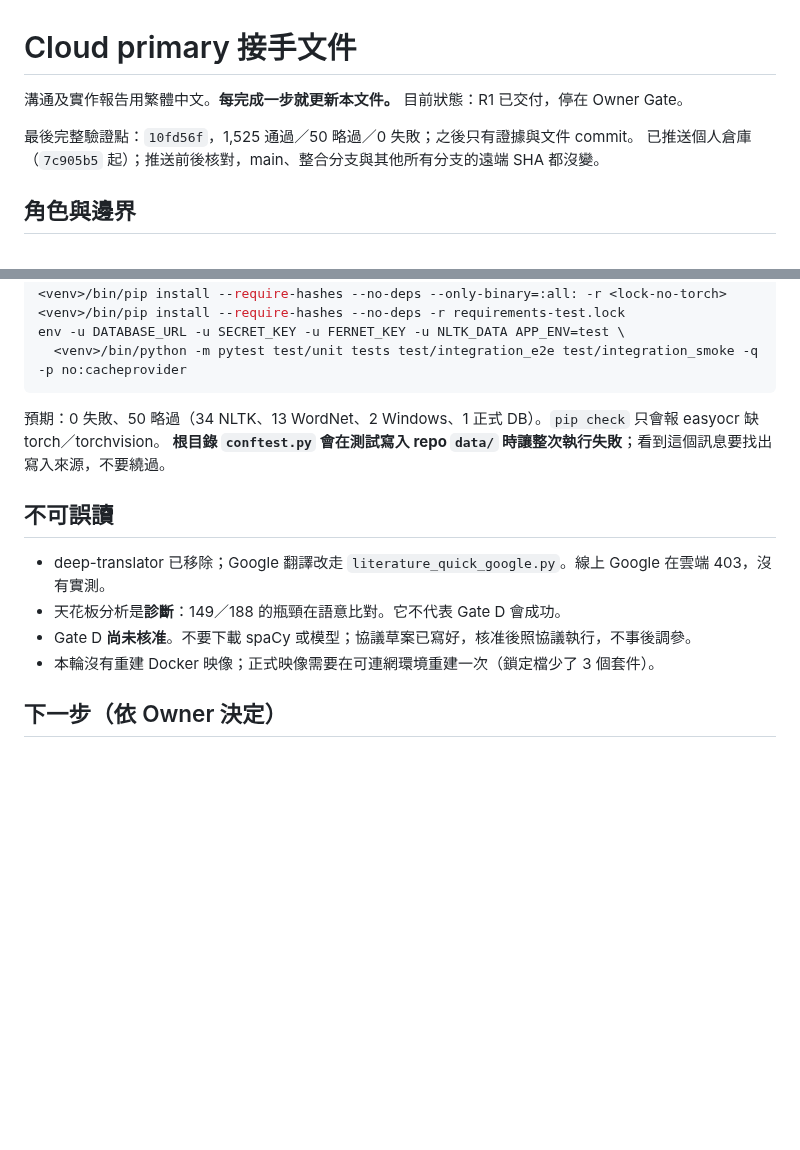
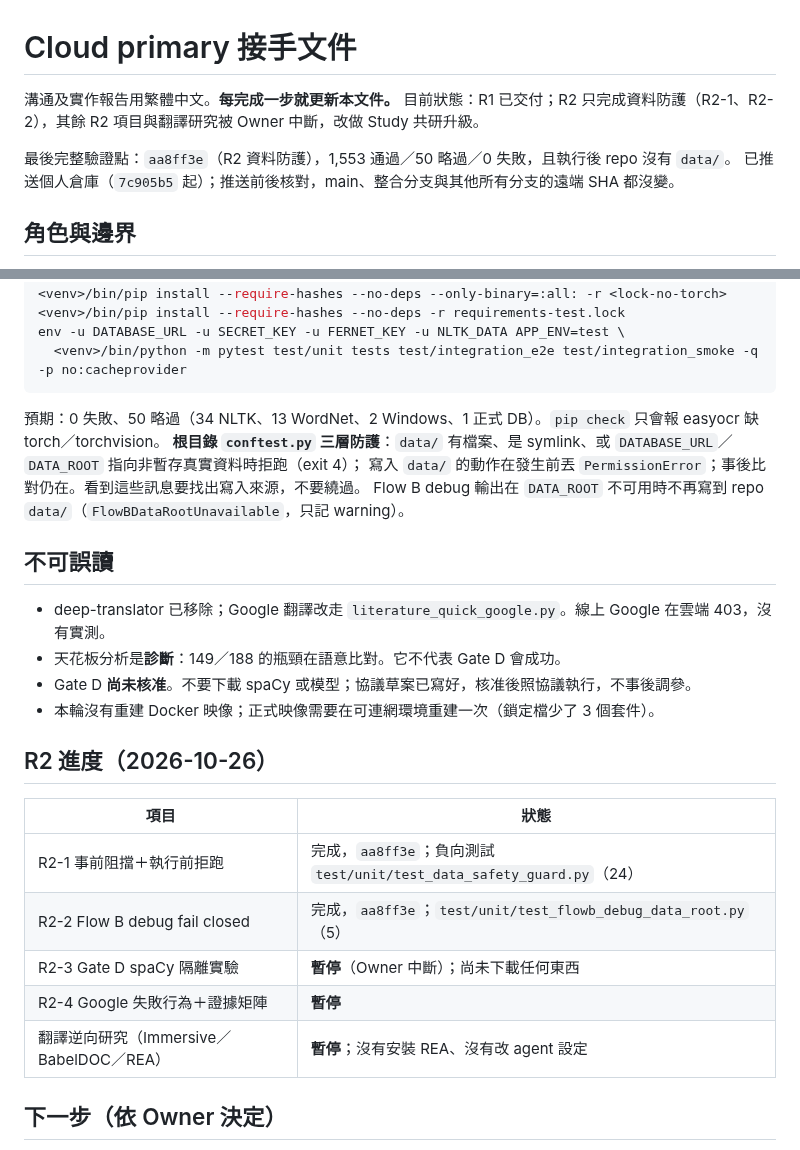
Before and after one commit to SpadesZ/roothinks-1.0.1, a Markdown page: docs/engineering/CLOUD_PRIMARY_HANDOFF.md, 2 parts joined by grey strips. Drawn GitHub-style; blank space fills up the shorter version.

Commit message:
docs: handoff records R2 data safety and the paused R2 items
Co-Authored-By: Claude Opus 5.5 <noreply@anthropic.com>
Claude-Session: https://claude.ai/code/session_01GxGEJJffy36hvAv2jYQjTM

````diff
--- a/docs/engineering/CLOUD_PRIMARY_HANDOFF.md
+++ b/docs/engineering/CLOUD_PRIMARY_HANDOFF.md
@@ -1,8 +1,8 @@
 # Cloud primary 接手文件
 
-溝通及實作報告用繁體中文。**每完成一步就更新本文件。** 目前狀態：R1 已交付，停在 Owner Gate。
+溝通及實作報告用繁體中文。**每完成一步就更新本文件。** 目前狀態：R1 已交付；R2 只完成資料防護（R2-1、R2-2），其餘 R2 項目與翻譯研究被 Owner 中斷，改做 Study 共研升級。
 
-最後完整驗證點：`10fd56f`，1,525 通過／50 略過／0 失敗；之後只有證據與文件 commit。
+最後完整驗證點：`aa8ff3e`（R2 資料防護），1,553 通過／50 略過／0 失敗，且執行後 repo 沒有 `data/`。
 已推送個人倉庫（`7c905b5` 起）；推送前後核對，main、整合分支與其他所有分支的遠端 SHA 都沒變。
 
 ## 角色與邊界
@@ -34,7 +34,9 @@ env -u DATABASE_URL -u SECRET_KEY -u FERNET_KEY -u NLTK_DATA APP_ENV=test \
 ```
 
 預期：0 失敗、50 略過（34 NLTK、13 WordNet、2 Windows、1 正式 DB）。`pip check` 只會報 easyocr 缺 torch／torchvision。
-**根目錄 `conftest.py` 會在測試寫入 repo `data/` 時讓整次執行失敗**；看到這個訊息要找出寫入來源，不要繞過。
+**根目錄 `conftest.py` 三層防護**：`data/` 有檔案、是 symlink、或 `DATABASE_URL`／`DATA_ROOT` 指向非暫存真實資料時拒跑（exit 4）；
+寫入 `data/` 的動作在發生前丟 `PermissionError`；事後比對仍在。看到這些訊息要找出寫入來源，不要繞過。
+Flow B debug 輸出在 `DATA_ROOT` 不可用時不再寫到 repo `data/`（`FlowBDataRootUnavailable`，只記 warning）。
 
 ## 不可誤讀
 
@@ -42,6 +44,16 @@ env -u DATABASE_URL -u SECRET_KEY -u FERNET_KEY -u NLTK_DATA APP_ENV=test \
 - 天花板分析是**診斷**：149／188 的瓶頸在語意比對。它不代表 Gate D 會成功。
 - Gate D **尚未核准**。不要下載 spaCy 或模型；協議草案已寫好，核准後照協議執行，不事後調參。
 - 本輪沒有重建 Docker 映像；正式映像需要在可連網環境重建一次（鎖定檔少了 3 個套件）。
+
+## R2 進度（2026-10-26）
+
+| 項目 | 狀態 |
+|---|---|
+| R2-1 事前阻擋＋執行前拒跑 | 完成，`aa8ff3e`；負向測試 `test/unit/test_data_safety_guard.py`（24） |
+| R2-2 Flow B debug fail closed | 完成，`aa8ff3e`；`test/unit/test_flowb_debug_data_root.py`（5） |
+| R2-3 Gate D spaCy 隔離實驗 | **暫停**（Owner 中斷）；尚未下載任何東西 |
+| R2-4 Google 失敗行為＋證據矩陣 | **暫停** |
+| 翻譯逆向研究（Immersive／BabelDOC／REA） | **暫停**；沒有安裝 REA、沒有改 agent 設定 |
 
 ## 下一步（依 Owner 決定）
 
````
